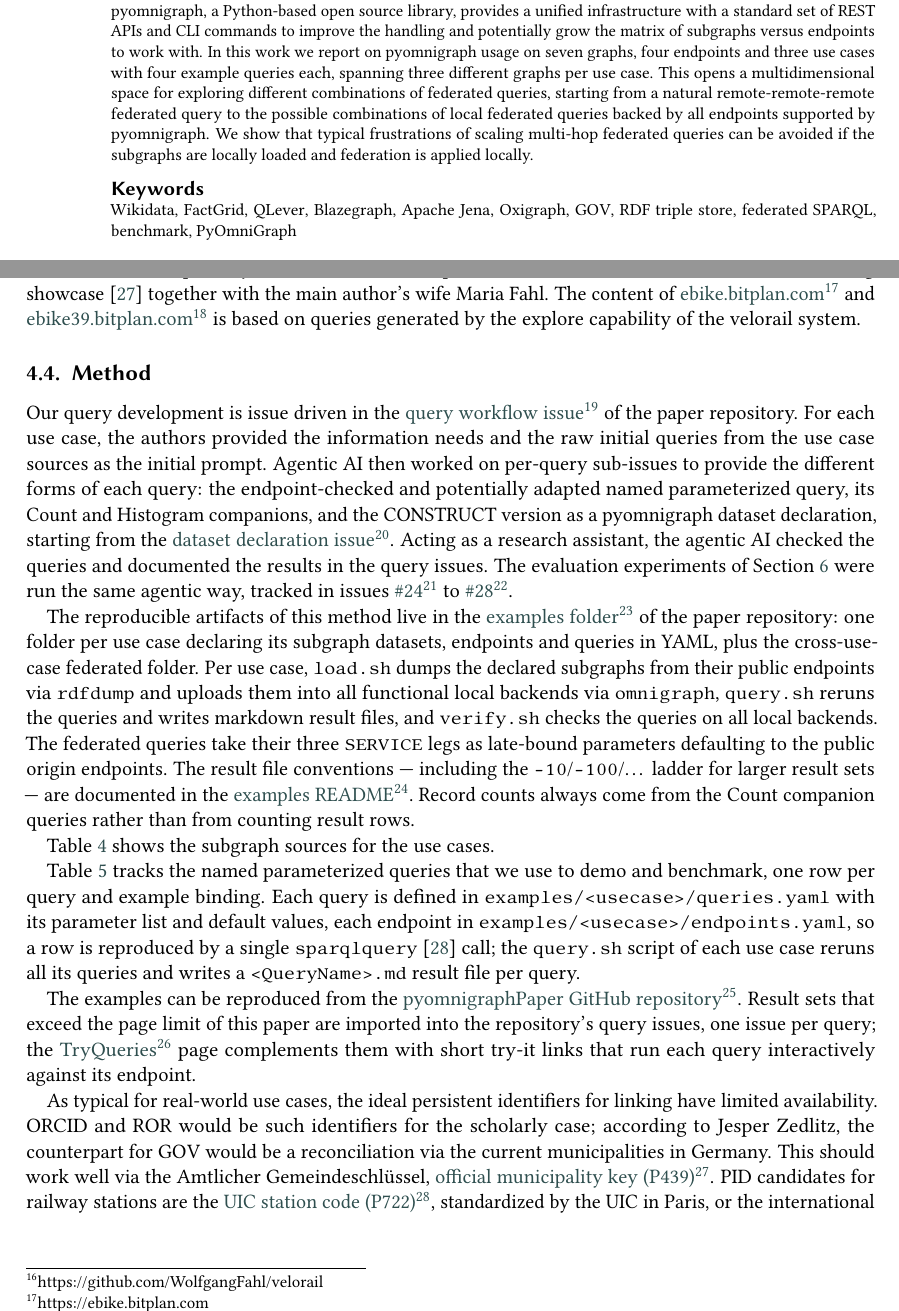
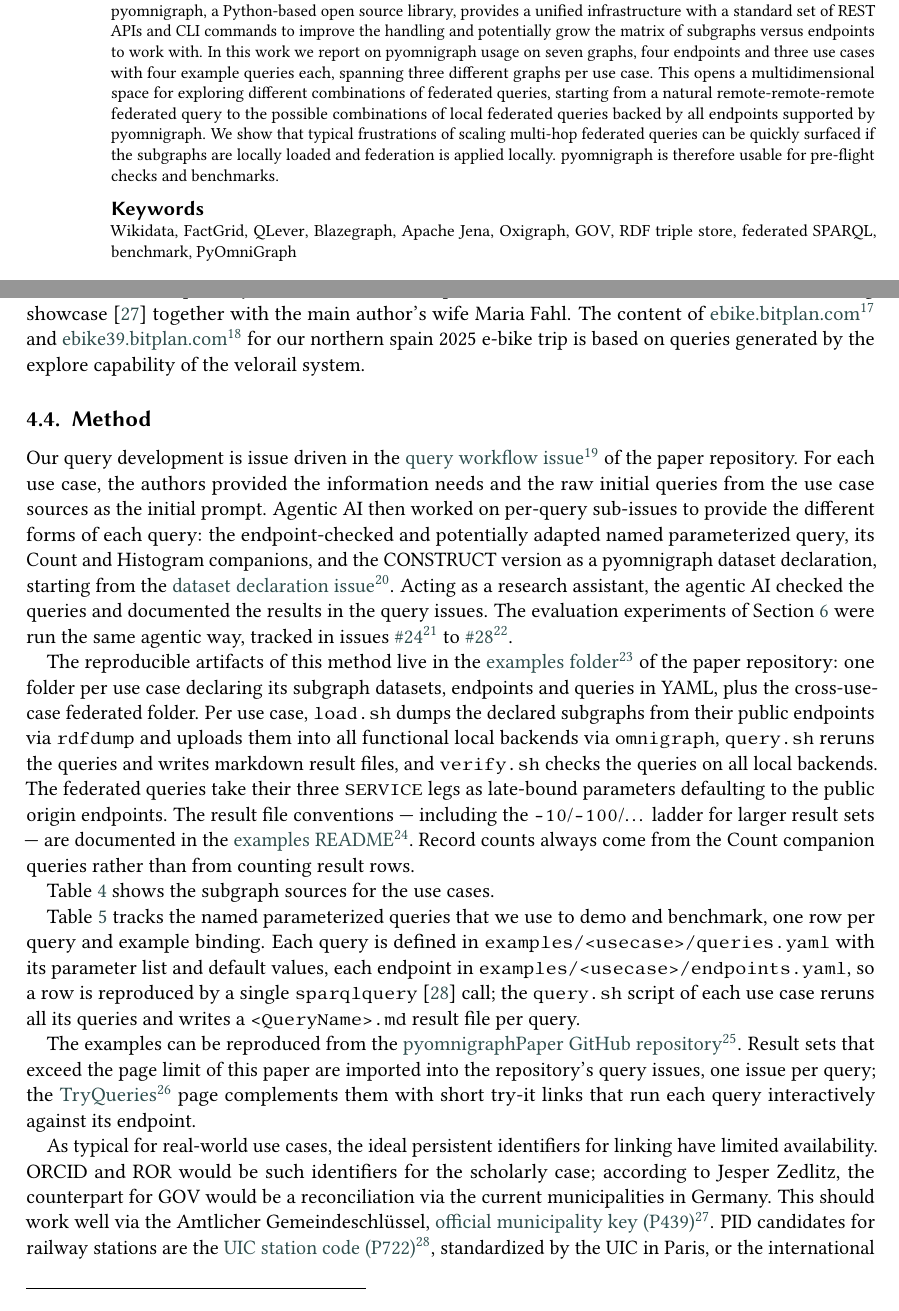
Before and after one commit to WolfgangFahl/pyomnigraphPaper, a LaTeX document (main.tex): two parts of pages 1 and 7 of 14, joined at a grey line, cut so that both start at the same text. Compiled offline with pdfLaTeX; a LaTeX package or settings file that is missing is left out.

Commit message:
Updates from Overleaf

```diff
--- a/main.tex
+++ b/main.tex
@@ -96,8 +96,7 @@
 \begin{abstract}
 The challenges of federated queries that came up in the following use cases led to the need to be able to work with subgraphs of the RDF graphs and try out different alternative endpoints such as QLever, Virtuoso and others. Wikidata is an example of a very large, crowd-sourced general knowledge graph backed by a worldwide community since 2012. FactGrid has been using the same Wikibase infrastructure as Wikidata since 2017 for historical research projects. GOV (Geschichtliches/Genealogisches Ortsverzeichnis) is an online gazetteer for searching ancient places. Wikidata grew so large that the Blazegraph endpoint powering it was pushed to the 4 terabyte limit and the Wikimedia Foundation therefore decided to split the knowledge graph to host two instances.
 While typical research projects that do such subgraphing and benchmarks roll their own environments, our pyomnigraph, a Python-based open source library, provides a unified infrastructure with a standard set of REST APIs and CLI commands to improve the handling and potentially grow the matrix of subgraphs versus endpoints to work with.
-In this work we report on pyomnigraph usage on seven graphs, four endpoints and three use cases with four example queries each, spanning three different graphs per use case. This opens a multidimensional space for exploring different combinations of federated queries, starting from a natural remote-remote-remote federated query to the possible combinations of local federated queries backed by all endpoints supported by pyomnigraph. We show that typical frustrations of scaling multi-hop federated queries can be avoided if the subgraphs are locally loaded and federation is applied locally.
-
+In this work we report on pyomnigraph usage on seven graphs, four endpoints and three use cases with four example queries each, spanning three different graphs per use case. This opens a multidimensional space for exploring different combinations of federated queries, starting from a natural remote-remote-remote federated query to the possible combinations of local federated queries backed by all endpoints supported by pyomnigraph. We show that typical frustrations of scaling multi-hop federated queries can be quickly surfaced if the subgraphs are locally loaded and federation is applied locally. pyomnigraph is therefore usable for pre-flight checks and benchmarks.
 \end{abstract}
 
 %% Keywords
@@ -323,7 +322,7 @@
 has been curated, which needs to be extended by references to FactGrid and Wikidata.
 The cooperation partners here are Jesper Zedlitz and Christopher Ernestus of \footnotelink{https://www.compgen.de/}{CompGen e.V.}, a German non-profit association for genealogy research, and Olaf Simons et al. of \footnotelink{https://database.factgrid.de/}{FactGrid}~\cite{factgrid}.
 \subsection{railway journey planning}
-This use case is inspired by our \footnotelink{https://github.com/WolfgangFahl/velorail}{velorail} work as presented at the Wikimedia Hackathon 2025 closing showcase~\cite{wmhack2025showcase} together with the main author's wife Maria Fahl. The content of \footnotelink{https://ebike.bitplan.com}{ebike.bitplan.com} and \footnotelink{https://ebike39.bitplan.com}{ebike39.bitplan.com} is based on queries generated by the explore capability of the velorail system.
+This use case is inspired by our \footnotelink{https://github.com/WolfgangFahl/velorail}{velorail} work as presented at the Wikimedia Hackathon 2025 closing showcase~\cite{wmhack2025showcase} together with the main author's wife Maria Fahl. The content of \footnotelink{https://ebike.bitplan.com}{ebike.bitplan.com} and \footnotelink{https://ebike.bitplan.com/index.php/Category:Spain2025}{ebike39.bitplan.com}  for our northern spain 2025 e-bike trip is based on queries generated by the explore capability of the velorail system.
 
 \subsection{Method}\label{sec:method}
 Our query development is issue driven in the
```
Also changed, not shown: main.tex (2 more changed lines).
